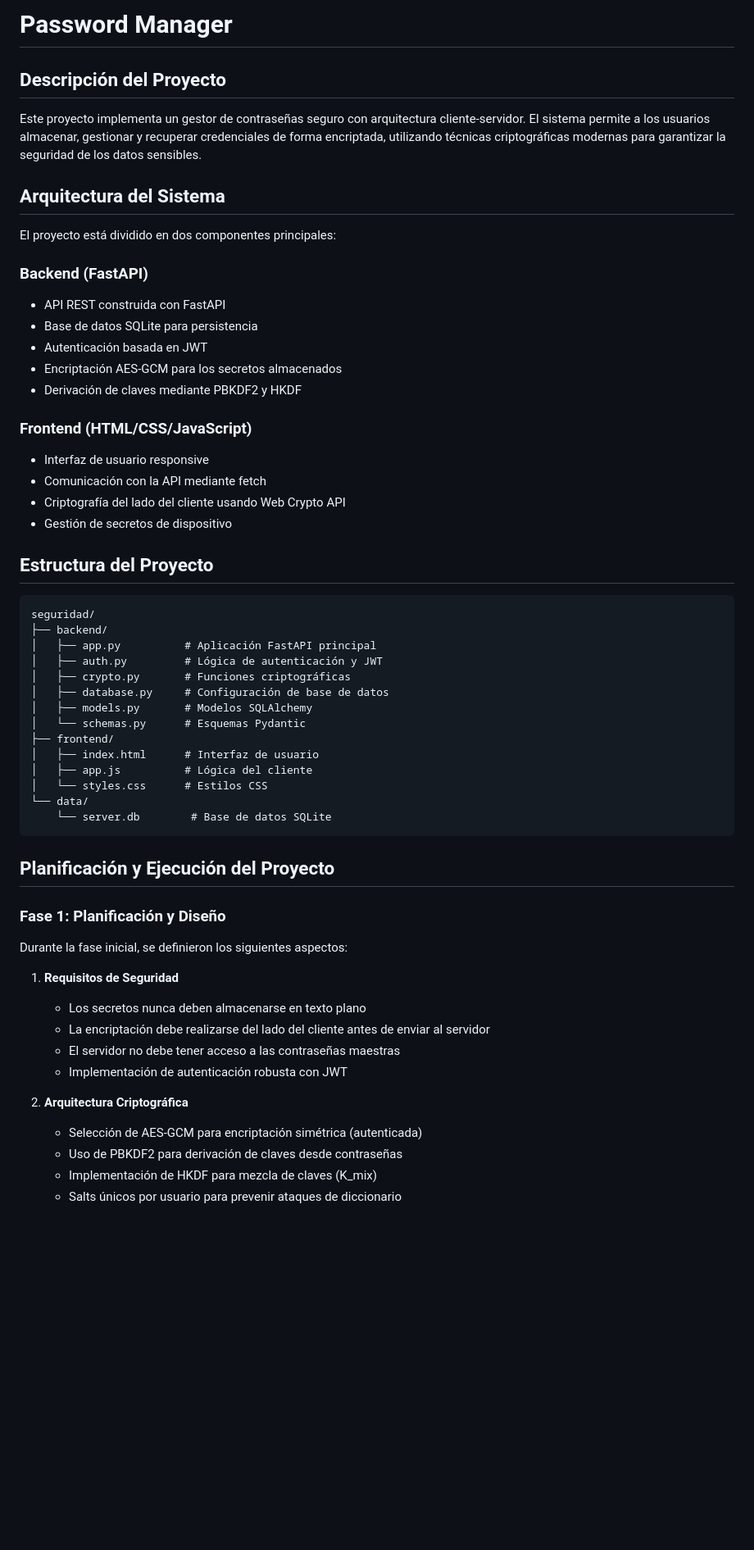
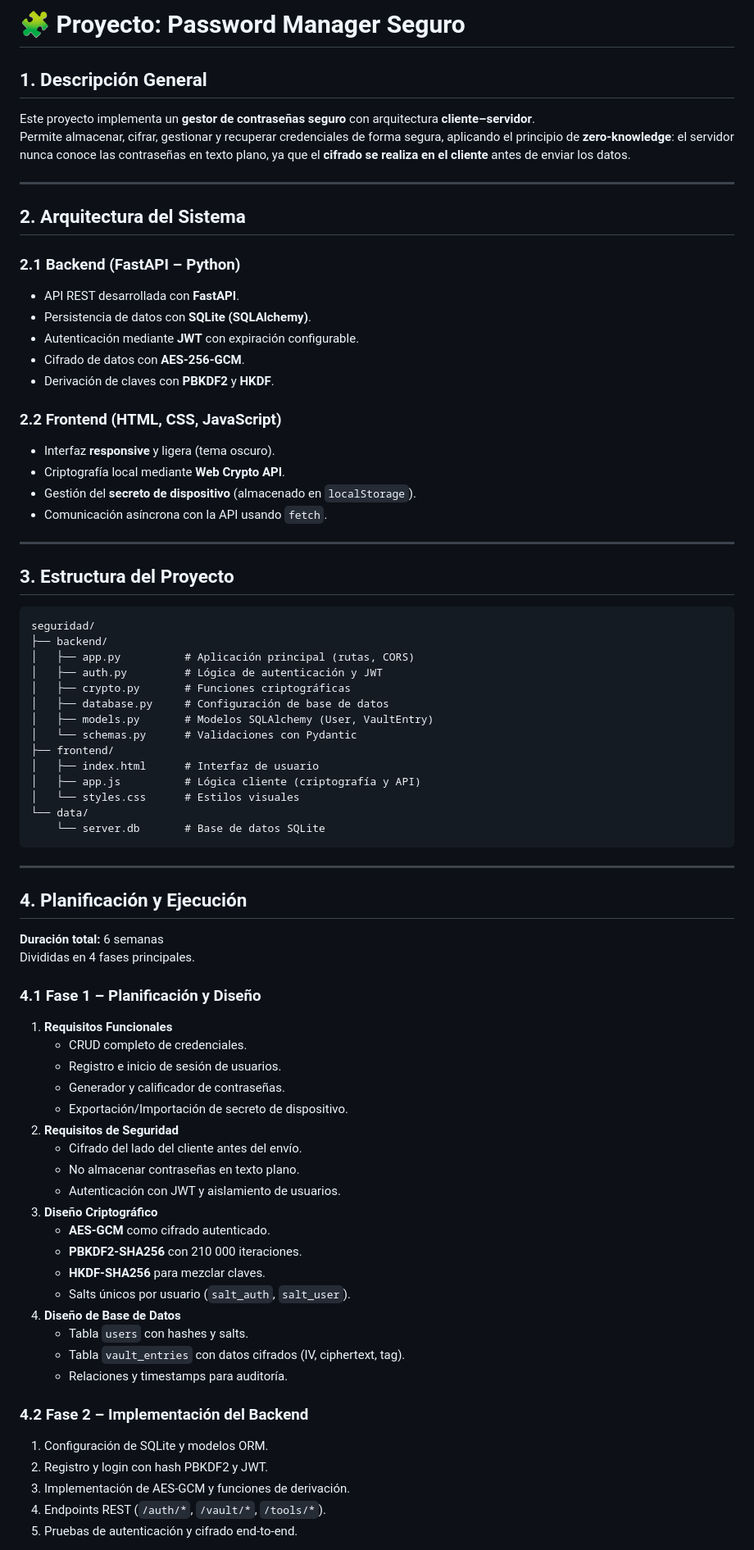
Before and after one commit to SDAM26/etica_seguridad, a Markdown page: README.md, the part around one of its changes. Shown at 82% size. Rendered like a GitHub page; blank space fills up the shorter version.

Commit message:
mejoras del readme

````diff
--- a/README.md
+++ b/README.md
@@ -1,60 +1,79 @@
-# Password Manager
+# 🧩 Proyecto: Password Manager Seguro
 
-## Descripción del Proyecto
+## 1. Descripción General
 
-Este proyecto implementa un gestor de contraseñas seguro con arquitectura cliente-servidor. El sistema permite a los usuarios almacenar, gestionar y recuperar credenciales de forma encriptada, utilizando técnicas criptográficas modernas para garantizar la seguridad de los datos sensibles.
+Este proyecto implementa un **gestor de contraseñas seguro** con arquitectura **cliente–servidor**.
+Permite almacenar, cifrar, gestionar y recuperar credenciales de forma segura, aplicando el principio de **zero-knowledge**: el servidor nunca conoce las contraseñas en texto plano, ya que el **cifrado se realiza en el cliente** antes de enviar los datos.
 
-## Arquitectura del Sistema
+---
 
-El proyecto está dividido en dos componentes principales:
+## 2. Arquitectura del Sistema
 
-### Backend (FastAPI)
-- API REST construida con FastAPI
-- Base de datos SQLite para persistencia
-- Autenticación basada en JWT
-- Encriptación AES-GCM para los secretos almacenados
-- Derivación de claves mediante PBKDF2 y HKDF
+### 2.1 Backend (FastAPI – Python)
+- API REST desarrollada con **FastAPI**.
+- Persistencia de datos con **SQLite (SQLAlchemy)**.
+- Autenticación mediante **JWT** con expiración configurable.
+- Cifrado de datos con **AES-256-GCM**.
+- Derivación de claves con **PBKDF2** y **HKDF**.
 
-### Frontend (HTML/CSS/JavaScript)
-- Interfaz de usuario responsive
-- Comunicación con la API mediante fetch
-- Criptografía del lado del cliente usando Web Crypto API
-- Gestión de secretos de dispositivo
+### 2.2 Frontend (HTML, CSS, JavaScript)
+- Interfaz **responsive** y ligera (tema oscuro).
+- Criptografía local mediante **Web Crypto API**.
+- Gestión del **secreto de dispositivo** (almacenado en `localStorage`).
+- Comunicación asíncrona con la API usando `fetch`.
 
-## Estructura del Proyecto
+---
+
+## 3. Estructura del Proyecto
 
 ```
 seguridad/
 ├── backend/
-│   ├── app.py          # Aplicación FastAPI principal
+│   ├── app.py          # Aplicación principal (rutas, CORS)
 │   ├── auth.py         # Lógica de autenticación y JWT
 │   ├── crypto.py       # Funciones criptográficas
 │   ├── database.py     # Configuración de base de datos
-│   ├── models.py       # Modelos SQLAlchemy
-│   └── schemas.py      # Esquemas Pydantic
+│   ├── models.py       # Modelos SQLAlchemy (User, VaultEntry)
+│   └── schemas.py      # Validaciones con Pydantic
 ├── frontend/
 │   ├── index.html      # Interfaz de usuario
-│   ├── app.js          # Lógica del cliente
-│   └── styles.css      # Estilos CSS
+│   ├── app.js          # Lógica cliente (criptografía y API)
+│   └── styles.css      # Estilos visuales
 └── data/
-    └── server.db        # Base de datos SQLite
+    └── server.db       # Base de datos SQLite
 ```
 
-## Planificación y Ejecución del Proyecto
+---
 
-### Fase 1: Planificación y Diseño
+## 4. Planificación y Ejecución
 
-Durante la fase inicial, se definieron los siguientes aspectos:
+**Duración total:** 6 semanas
+Divididas en 4 fases principales.
 
-1. **Requisitos de Seguridad**
-   - Los secretos nunca deben almacenarse en texto plano
-   - La encriptación debe realizarse del lado del cliente antes de enviar al servidor
-   - El servidor no debe tener acceso a las contraseñas maestras
-   - Implementación de autenticación robusta con JWT
+### 4.1 Fase 1 – Planificación y Diseño
+1. **Requisitos Funcionales**
+   - CRUD completo de credenciales.
+   - Registro e inicio de sesión de usuarios.
+   - Generador y calificador de contraseñas.
+   - Exportación/Importación de secreto de dispositivo.
+2. **Requisitos de Seguridad**
+   - Cifrado del lado del cliente antes del envío.
+   - No almacenar contraseñas en texto plano.
+   - Autenticación con JWT y aislamiento de usuarios.
+3. **Diseño Criptográfico**
+   - **AES-GCM** como cifrado autenticado.
+   - **PBKDF2-SHA256** con 210 000 iteraciones.
+   - **HKDF-SHA256** para mezclar claves.
+   - Salts únicos por usuario (`salt_auth`, `salt_user`).
+4. **Diseño de Base de Datos**
+   - Tabla `users` con hashes y salts.
+   - Tabla `vault_entries` con datos cifrados (IV, ciphertext, tag).
+   - Relaciones y timestamps para auditoría.
 
-2. **Arquitectura Criptográfica**
-   - Selección de AES-GCM para encriptación simétrica (autenticada)
-   - Uso de PBKDF2 para derivación de claves desde contraseñas
-   - Implementación de HKDF para mezcla de claves (K_mix)
-   - Salts únicos por usuario para prevenir ataques de diccionario
+### 4.2 Fase 2 – Implementación del Backend
+1. Configuración de SQLite y modelos ORM.
+2. Registro y login con hash PBKDF2 y JWT.
+3. Implementación de AES-GCM y funciones de derivación.
+4. Endpoints REST (`/auth/*`, `/vault/*`, `/tools/*`).
+5. Pruebas de autenticación y cifrado end-to-end.
 
````
Also changed, not shown: other parts of README.md (+82 -237 lines).
